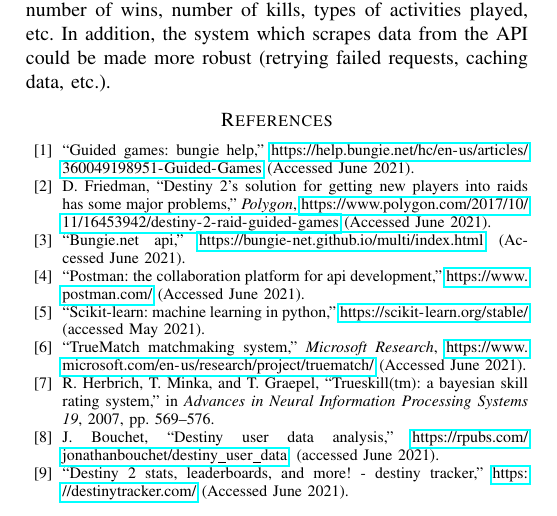
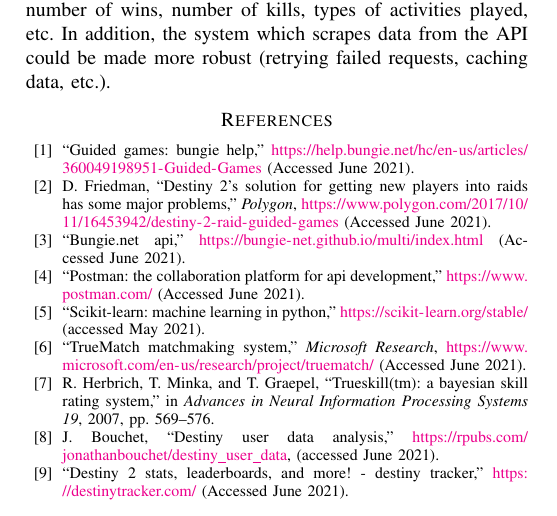
Before and after one commit to garrickf/d2-ml, a LaTeX paper (tex/paper.tex): part of page 5 of 5, cut so that both start at the same text. Compiled offline with pdfLaTeX; a missing font is replaced by an installed copy or a similar font; a LaTeX package or settings file that is missing is left out.

Commit message:
add color links

```diff
--- a/tex/paper.tex
+++ b/tex/paper.tex
@@ -8,6 +8,9 @@
 \usepackage{textcomp}
 \usepackage{xcolor}
 \usepackage{hyperref} % For hyperlinks in the PDF
+\hypersetup{
+    colorlinks = true
+}
 \usepackage{fancyvrb}
 \def\BibTeX{{\rm B\kern-.05em{\sc i\kern-.025em b}\kern-.08em
     T\kern-.1667em\lower.7ex\hbox{E}\kern-.125emX}}
```
Also changed, not shown: tex/paper.pdf.
